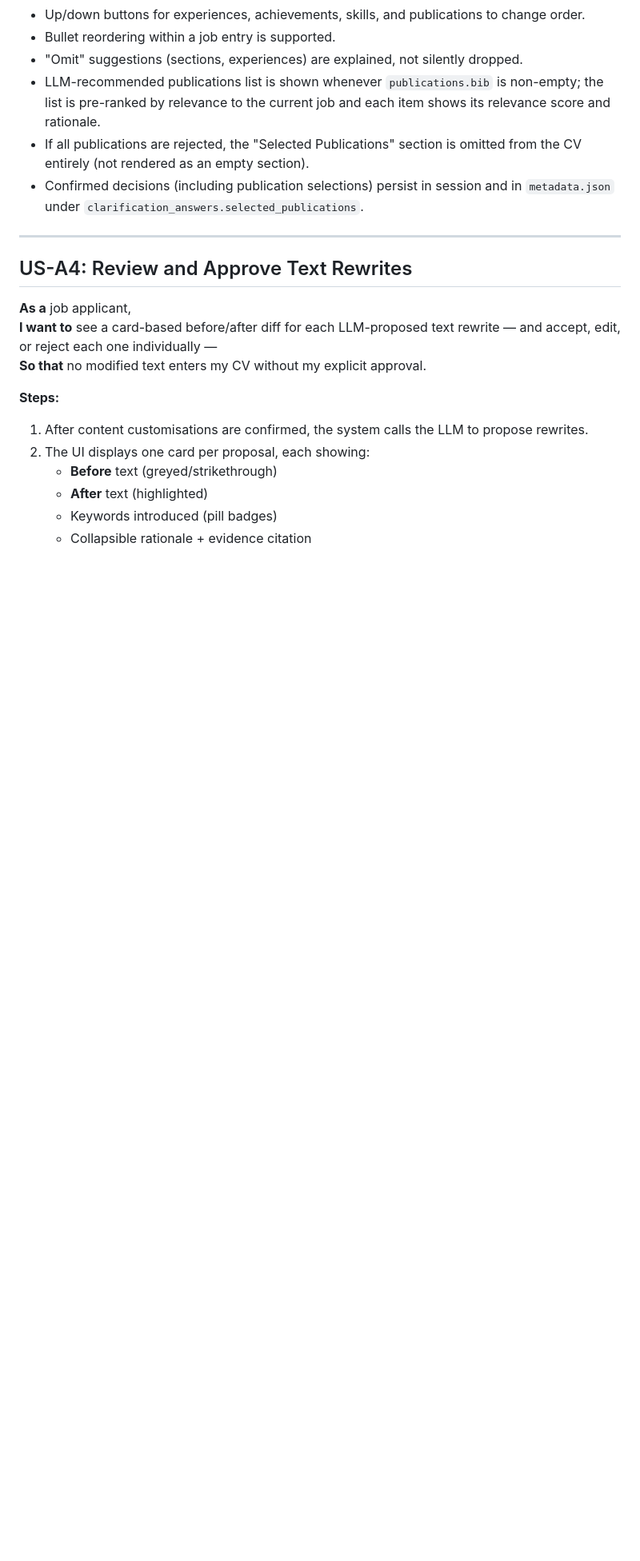
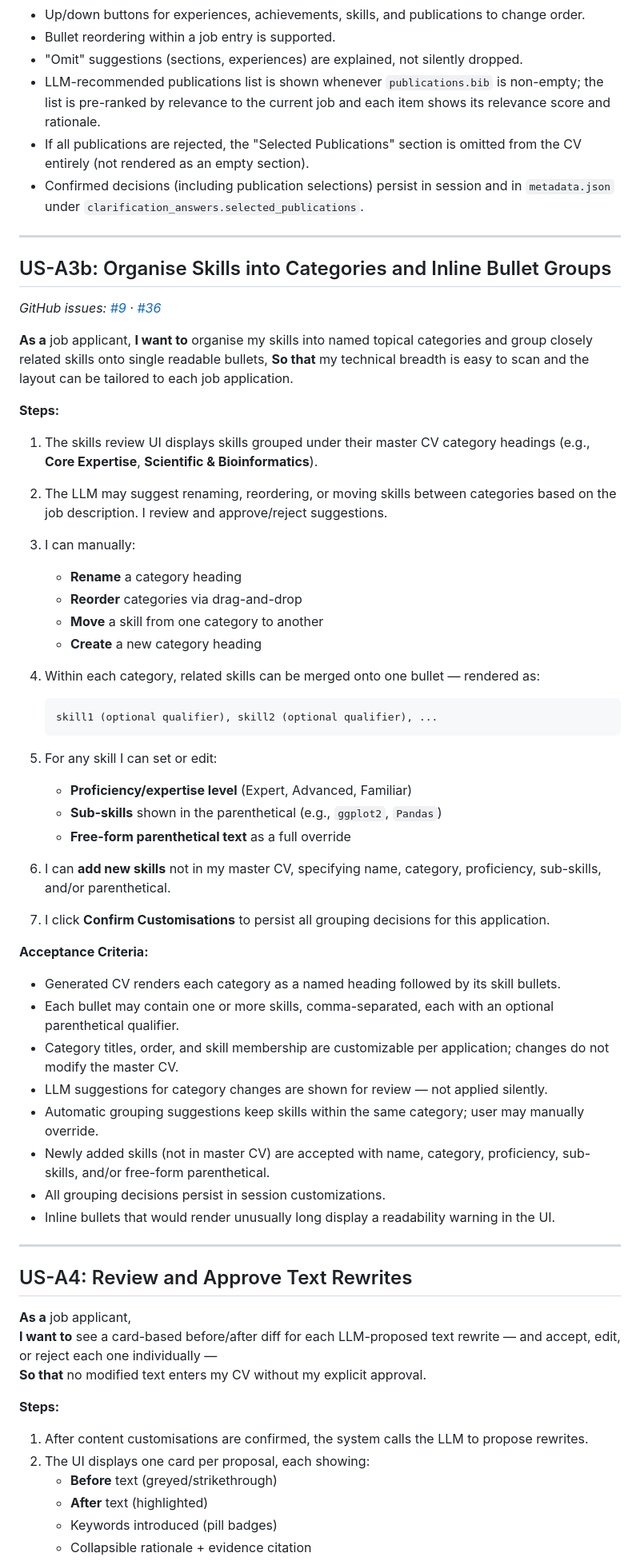
Before and after one commit to Warnes-Innovations/cv-builder, a Markdown page: tasks/user-story-applicant.md, the part around the change. Shown at 80% size. Rendered like a GitHub page; blank space fills up the shorter version.

Commit message:
docs: add AGENTS.md and new skill-grouping user story
- AGENTS.md: cross-agent instructions for maintaining the
  Master CV Data contract (spec, validator, schema must be
  updated together when the data structure changes)
- tasks/user-story-applicant.md: add US-A3b for organising
  skills into named categories and inline bullet groups
  (refs #9, #36)

````diff
--- a/tasks/user-story-applicant.md
+++ b/tasks/user-story-applicant.md
@@ -93,6 +93,53 @@
 - LLM-recommended publications list is shown whenever `publications.bib` is non-empty; the list is pre-ranked by relevance to the current job and each item shows its relevance score and rationale.
 - If all publications are rejected, the "Selected Publications" section is omitted from the CV entirely (not rendered as an empty section).
 - Confirmed decisions (including publication selections) persist in session and in `metadata.json` under `clarification_answers.selected_publications`.
+
+---
+
+## US-A3b: Organise Skills into Categories and Inline Bullet Groups
+
+*GitHub issues: [#9](https://github.com/Warnes-Innovations/cv-builder/issues/9) · [#36](https://github.com/Warnes-Innovations/cv-builder/issues/36)*
+
+**As a** job applicant,
+**I want to** organise my skills into named topical categories and group closely related skills onto single readable bullets,
+**So that** my technical breadth is easy to scan and the layout can be tailored to each job application.
+
+**Steps:**
+
+1. The skills review UI displays skills grouped under their master CV category headings (e.g., **Core Expertise**, **Scientific & Bioinformatics**).
+2. The LLM may suggest renaming, reordering, or moving skills between categories based on the job description. I review and approve/reject suggestions.
+3. I can manually:
+
+   - **Rename** a category heading
+   - **Reorder** categories via drag-and-drop
+   - **Move** a skill from one category to another
+   - **Create** a new category heading
+
+4. Within each category, related skills can be merged onto one bullet — rendered as:
+
+   ```text
+   skill1 (optional qualifier), skill2 (optional qualifier), ...
+   ```
+
+5. For any skill I can set or edit:
+
+   - **Proficiency/expertise level** (Expert, Advanced, Familiar)
+   - **Sub-skills** shown in the parenthetical (e.g., `ggplot2`, `Pandas`)
+   - **Free-form parenthetical text** as a full override
+
+6. I can **add new skills** not in my master CV, specifying name, category, proficiency, sub-skills, and/or parenthetical.
+7. I click **Confirm Customisations** to persist all grouping decisions for this application.
+
+**Acceptance Criteria:**
+
+- Generated CV renders each category as a named heading followed by its skill bullets.
+- Each bullet may contain one or more skills, comma-separated, each with an optional parenthetical qualifier.
+- Category titles, order, and skill membership are customizable per application; changes do not modify the master CV.
+- LLM suggestions for category changes are shown for review — not applied silently.
+- Automatic grouping suggestions keep skills within the same category; user may manually override.
+- Newly added skills (not in master CV) are accepted with name, category, proficiency, sub-skills, and/or free-form parenthetical.
+- All grouping decisions persist in session customizations.
+- Inline bullets that would render unusually long display a readability warning in the UI.
 
 ---
 
````
Also changed, not shown: AGENTS.md (added, +18 -0 lines).
